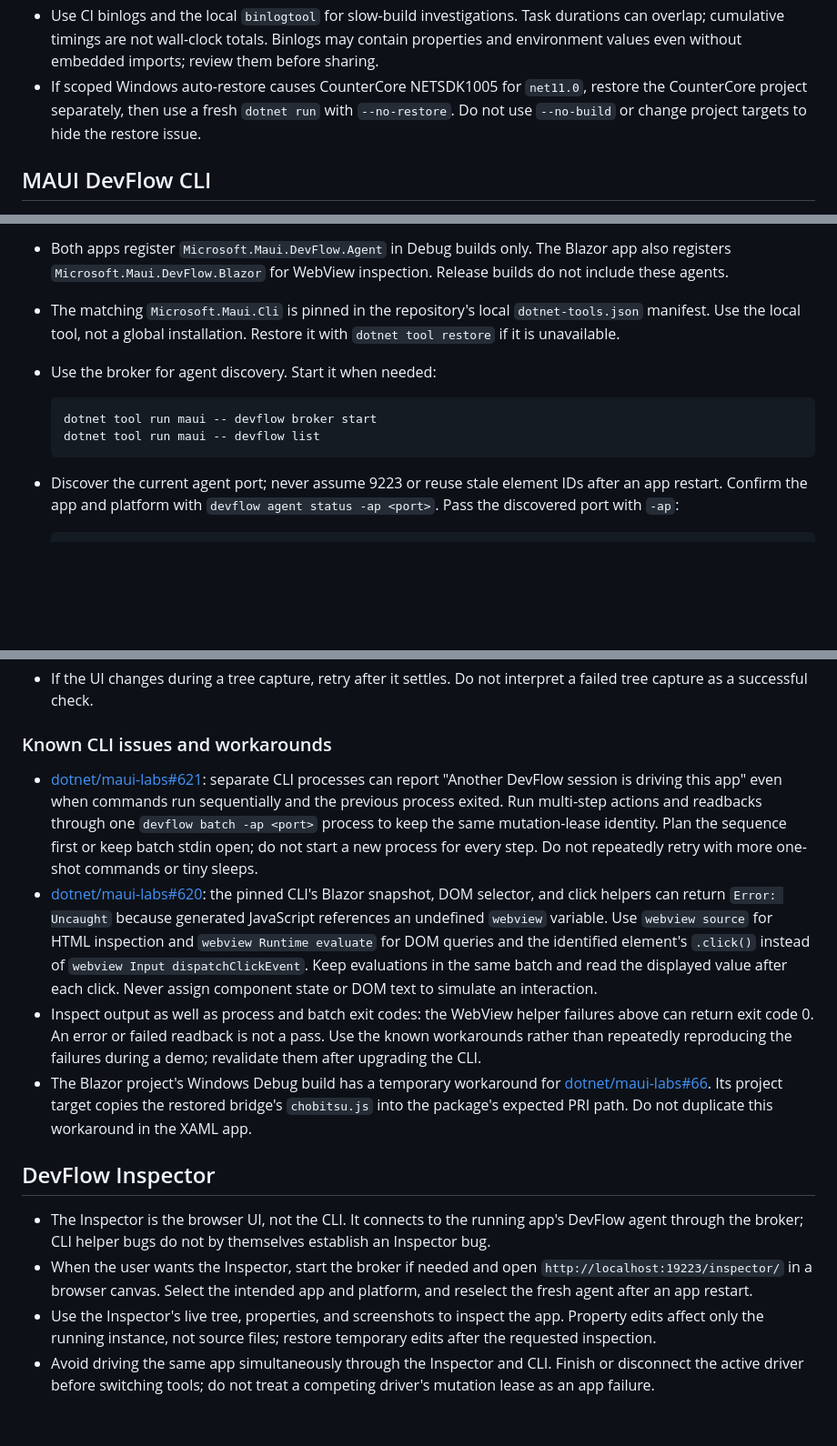
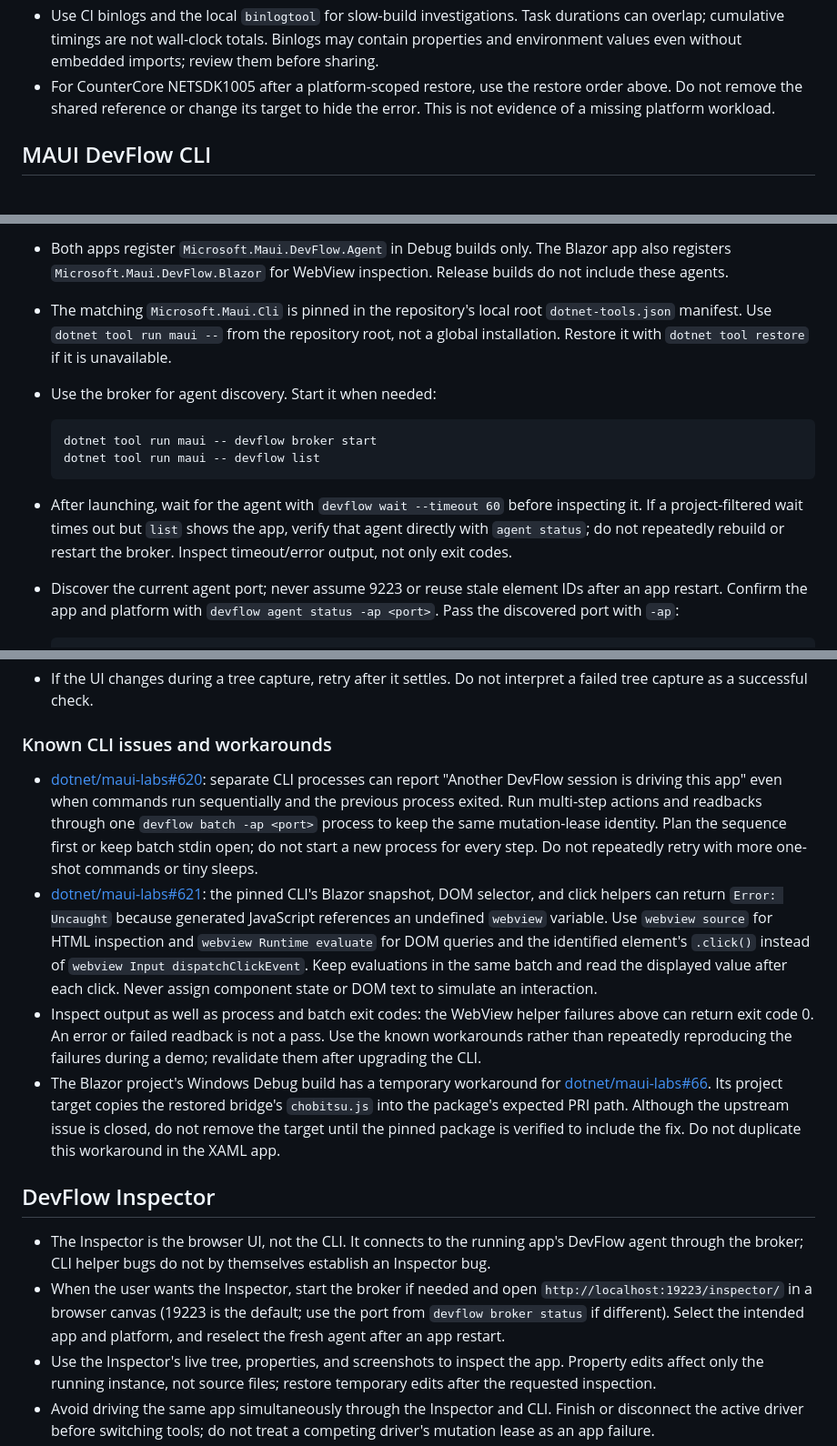
Before and after one commit to mattleibow/cptmsdug-dev-days-2026, a Markdown page: .github/copilot-instructions.md, 3 parts joined by grey strips. Shown at 91% size. GitHub-like rendering; blank space fills up the shorter version.

````diff
--- a/.github/copilot-instructions.md
+++ b/.github/copilot-instructions.md
@@ -106,10 +147,9 @@ dotnet run `
   Task durations can overlap; cumulative timings are not wall-clock totals.
   Binlogs may contain properties and environment values even without embedded
   imports; review them before sharing.
-- If scoped Windows auto-restore causes CounterCore NETSDK1005 for `net11.0`,
-  restore the CounterCore project separately, then use a fresh `dotnet run`
-  with `--no-restore`. Do not use `--no-build` or change project targets to
-  hide the restore issue.
+- For CounterCore NETSDK1005 after a platform-scoped restore, use the restore
+  order above. Do not remove the shared reference or change its target to hide
+  the error. This is not evidence of a missing platform workload.
 
 ## MAUI DevFlow CLI
 
@@ -126,7 +166,8 @@ dotnet run `
   The Blazor app also registers `Microsoft.Maui.DevFlow.Blazor` for WebView
   inspection. Release builds do not include these agents.
 - The matching `Microsoft.Maui.Cli` is pinned in the repository's local
-  `dotnet-tools.json` manifest. Use the local tool, not a global installation.
+  root `dotnet-tools.json` manifest. Use `dotnet tool run maui --` from the
+  repository root, not a global installation.
   Restore it with `dotnet tool restore` if it is unavailable.
 - Use the broker for agent discovery. Start it when needed:
 
@@ -135,6 +176,10 @@ dotnet run `
   dotnet tool run maui -- devflow list
   ```
 
+- After launching, wait for the agent with `devflow wait --timeout 60` before
+  inspecting it. If a project-filtered wait times out but `list` shows the app,
+  verify that agent directly with `agent status`; do not repeatedly rebuild
+  or restart the broker. Inspect timeout/error output, not only exit codes.
 - Discover the current agent port; never assume 9223 or reuse stale element
   IDs after an app restart. Confirm the app and platform with `devflow agent
   status -ap <port>`. Pass the discovered port with `-ap`:
@@ -153,14 +198,14 @@ dotnet run `
 
 ### Known CLI issues and workarounds
 
-- [dotnet/maui-labs#621](https://github.com/dotnet/maui-labs/issues/621):
+- [dotnet/maui-labs#620](https://github.com/dotnet/maui-labs/issues/620):
   separate CLI processes can report "Another DevFlow session is driving this
   app" even when commands run sequentially and the previous process exited.
   Run multi-step actions and readbacks through one `devflow batch -ap <port>`
   process to keep the same mutation-lease identity. Plan the sequence first
   or keep batch stdin open; do not start a new process for every step.
   Do not repeatedly retry with more one-shot commands or tiny sleeps.
-- [dotnet/maui-labs#620](https://github.com/dotnet/maui-labs/issues/620):
+- [dotnet/maui-labs#621](https://github.com/dotnet/maui-labs/issues/621):
   the pinned CLI's Blazor snapshot, DOM selector, and click helpers can return
   `Error: Uncaught` because generated JavaScript references an undefined
   `webview` variable. Use `webview source` for HTML inspection and
@@ -175,7 +220,9 @@ dotnet run `
 - The Blazor project's Windows Debug build has a temporary workaround for
   [dotnet/maui-labs#66](https://github.com/dotnet/maui-labs/issues/66).
   Its project target copies the restored bridge's `chobitsu.js` into the
-  package's expected PRI path. Do not duplicate this workaround in the XAML app.
+  package's expected PRI path. Although the upstream issue is closed, do not
+  remove the target until the pinned package is verified to include the fix.
+  Do not duplicate this workaround in the XAML app.
 
 ## DevFlow Inspector
 
@@ -183,7 +230,8 @@ dotnet run `
   app's DevFlow agent through the broker; CLI helper bugs do not by themselves
   establish an Inspector bug.
 - When the user wants the Inspector, start the broker if needed and open
-  `http://localhost:19223/inspector/` in a browser canvas. Select the intended
+  `http://localhost:19223/inspector/` in a browser canvas (19223 is the default;
+  use the port from `devflow broker status` if different). Select the intended
   app and platform, and reselect the fresh agent after an app restart.
 - Use the Inspector's live tree, properties, and screenshots to inspect the
   app. Property edits affect only the running instance, not source files;
````
Also changed, not shown: other parts of .github/copilot-instructions.md (+51 -10 lines).
